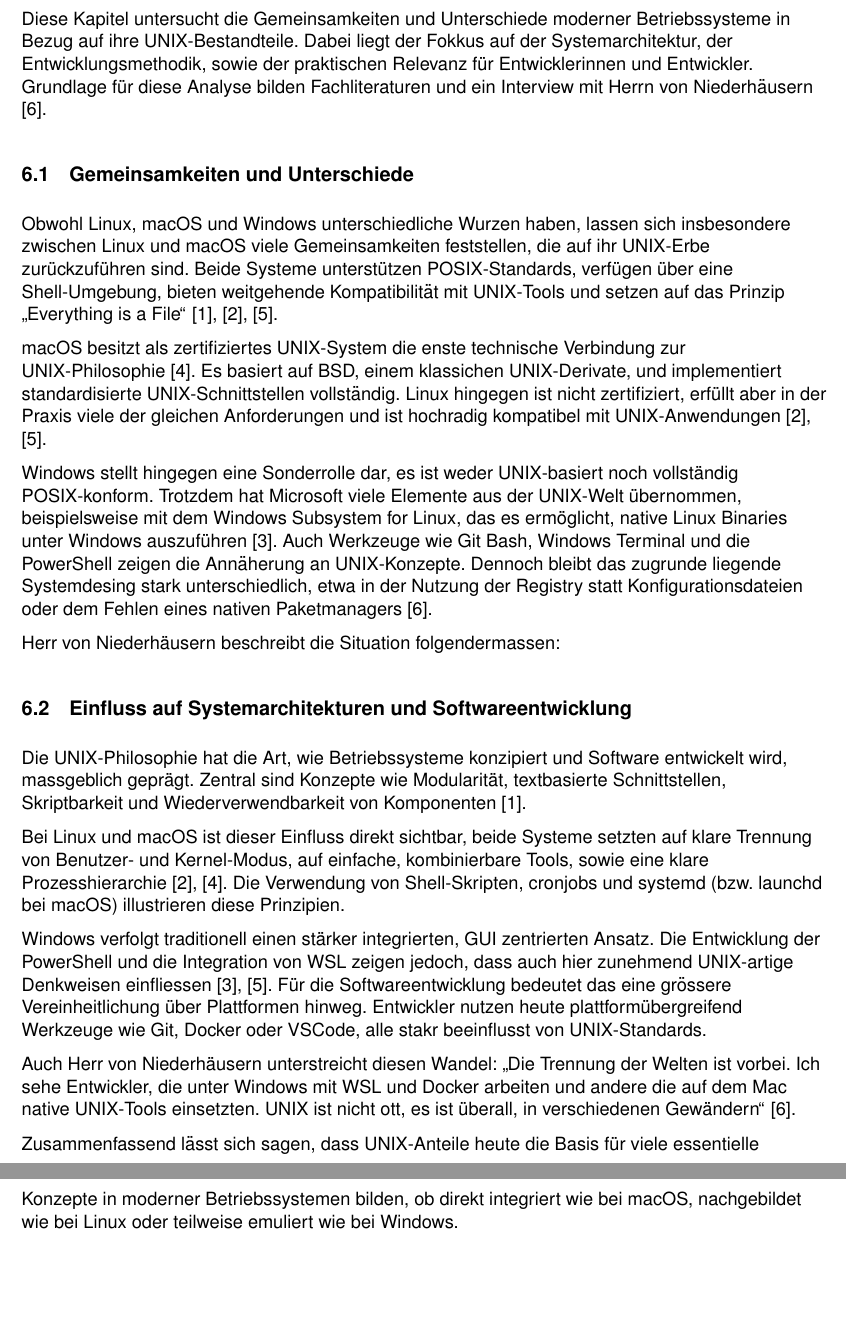
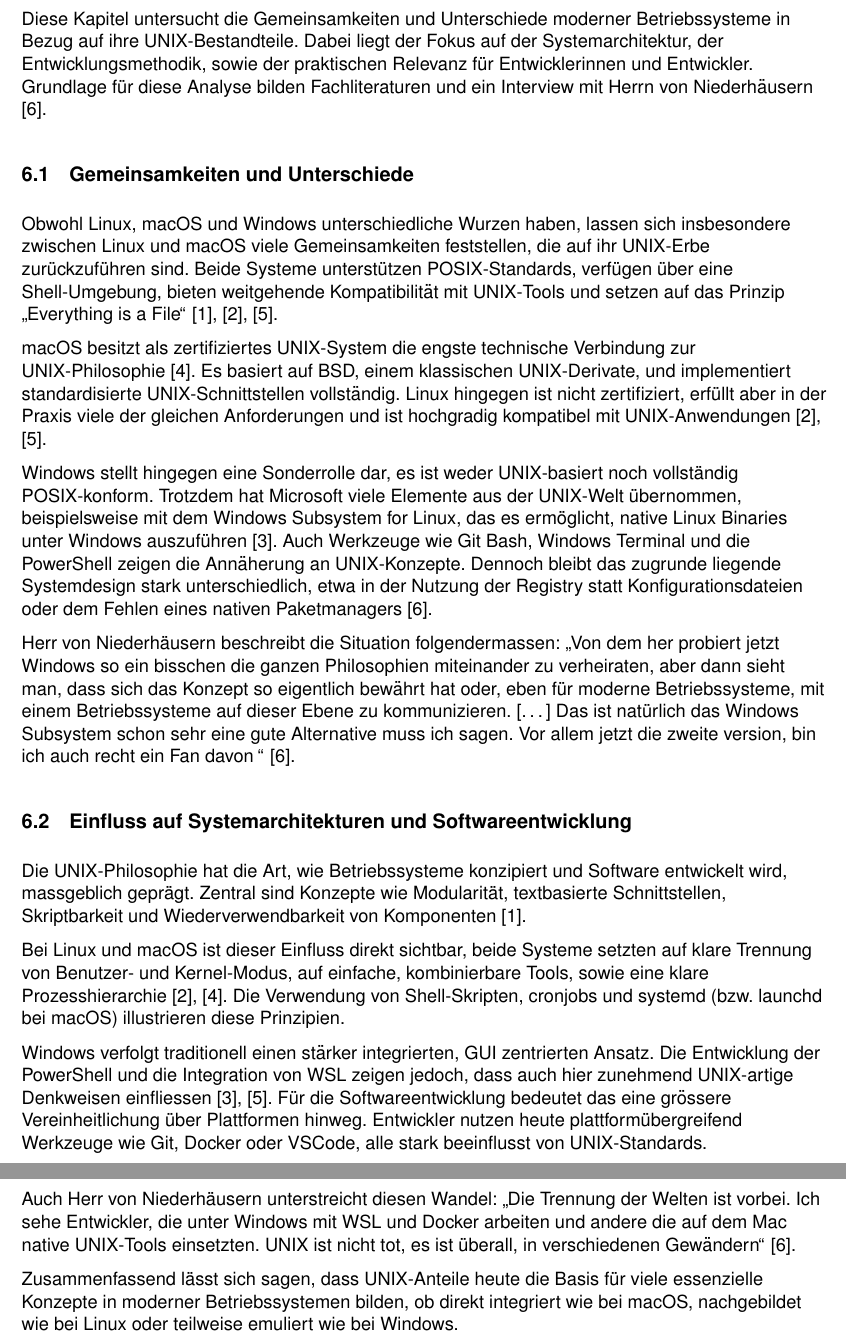
Before and after one commit to FaceEnte/unix-system-wisschenschaftliche-arbeit, a LaTeX document (src/main.tex, which reads src/sections/06_vergleich.tex): two parts of pages 10 and 11 of 21, joined at a grey line, cut so that both start at the same text, the shorter picture padded with empty space. Compiled offline with pdfLaTeX.

Commit message:
added citation to chapter 06

```diff
--- a/src/sections/06_vergleich.tex
+++ b/src/sections/06_vergleich.tex
@@ -1,6 +1,6 @@
 \section{Vergleich der UNIX-Anteile in modernen Betriebssysteme}
 
-Diese Kapitel untersucht die Gemeinsamkeiten und Unterschiede moderner Betriebssysteme in Bezug auf ihre UNIX-Bestandteile. Dabei liegt der Fokkus auf der
+Diese Kapitel untersucht die Gemeinsamkeiten und Unterschiede moderner Betriebssysteme in Bezug auf ihre UNIX-Bestandteile. Dabei liegt der Fokus auf der
 Systemarchitektur, der Entwicklungsmethodik, sowie der praktischen Relevanz für Entwicklerinnen und Entwickler. Grundlage für diese Analyse bilden Fachliteraturen
 und ein Interview mit Herrn von Niederhäusern \cite{interviewNH}.
 
@@ -11,16 +11,19 @@ Obwohl Linux, macOS und Windows unterschiedliche Wurzen haben, lassen sich insbe
 UNIX-Erbe zurückzuführen sind. Beide Systeme unterstützen POSIX-Standards, verfügen über eine Shell-Umgebung, bieten weitgehende Kompatibilität mit UNIX-Tools und
 setzen auf das Prinzip \glqq Everything is a File\grqq \ \cite{ArtOfUnixProgramming, ModernOS, OSConcept}.
 
-macOS besitzt als zertifiziertes UNIX-System die enste technische Verbindung zur UNIX-Philosophie \cite{FreeBSDOS}. Es basiert auf BSD, einem klassichen
+macOS besitzt als zertifiziertes UNIX-System die engste technische Verbindung zur UNIX-Philosophie \cite{FreeBSDOS}. Es basiert auf BSD, einem klassischen
 UNIX-Derivate, und implementiert standardisierte UNIX-Schnittstellen vollständig. Linux hingegen ist nicht zertifiziert, erfüllt aber in der Praxis viele der
-gleichen Anforderungen und ist hochradig kompatibel mit UNIX-Anwendungen \cite{ModernOS, OSConcept}.
+gleichen Anforderungen und ist hochgradig kompatibel mit UNIX-Anwendungen \cite{ModernOS, OSConcept}.
 
 Windows stellt hingegen eine Sonderrolle dar, es ist weder UNIX-basiert noch vollständig POSIX-konform. Trotzdem hat Microsoft viele Elemente aus der UNIX-Welt
 übernommen, beispielsweise mit dem Windows Subsystem for Linux, das es ermöglicht, native Linux Binaries unter Windows auszuführen \cite{WSL}. Auch Werkzeuge
-wie Git Bash, Windows Terminal und die PowerShell zeigen die Annäherung an UNIX-Konzepte. Dennoch bleibt das zugrunde liegende Systemdesing stark unterschiedlich,
+wie Git Bash, Windows Terminal und die PowerShell zeigen die Annäherung an UNIX-Konzepte. Dennoch bleibt das zugrunde liegende Systemdesign stark unterschiedlich,
 etwa in der Nutzung der Registry statt Konfigurationsdateien oder dem Fehlen eines nativen Paketmanagers \cite{interviewNH}.
 
-Herr von Niederhäusern beschreibt die Situation folgendermassen: %! Zitat
+Herr von Niederhäusern beschreibt die Situation folgendermassen: \glqq Von dem her probiert jetzt Windows so ein bisschen die ganzen Philosophien miteinander zu
+verheiraten, aber dann sieht man, dass sich das Konzept so eigentlich bewährt hat oder, eben für moderne Betriebssysteme, mit einem Betriebssysteme auf dieser
+Ebene zu kommunizieren. [\ldots] Das ist natürlich das Windows Subsystem schon sehr eine gute Alternative muss ich sagen. Vor allem jetzt die zweite version, bin ich
+auch recht ein Fan davon \grqq \ \cite{interviewNH}.
 
 
 \subsection{Einfluss auf Systemarchitekturen und Softwareentwicklung}
@@ -34,10 +37,10 @@ Prinzipien.
 
 Windows verfolgt traditionell einen stärker integrierten, GUI zentrierten Ansatz. Die Entwicklung der PowerShell und die Integration von WSL zeigen jedoch, dass
 auch hier zunehmend UNIX-artige Denkweisen einfliessen \cite{WSL, OSConcept}. Für die Softwareentwicklung bedeutet das eine grössere Vereinheitlichung über
-Plattformen hinweg. Entwickler nutzen heute plattformübergreifend Werkzeuge wie Git, Docker oder VSCode, alle stakr beeinflusst von UNIX-Standards.
+Plattformen hinweg. Entwickler nutzen heute plattformübergreifend Werkzeuge wie Git, Docker oder VSCode, alle stark beeinflusst von UNIX-Standards.
 
 Auch Herr von Niederhäusern unterstreicht diesen Wandel: \glqq Die Trennung der Welten ist vorbei. Ich sehe Entwickler, die unter Windows mit WSL und Docker
-arbeiten und andere die auf dem Mac native UNIX-Tools einsetzten. UNIX ist nicht ott, es ist überall, in verschiedenen Gewändern\grqq \ \cite{interviewNH}.
+arbeiten und andere die auf dem Mac native UNIX-Tools einsetzten. UNIX ist nicht tot, es ist überall, in verschiedenen Gewändern\grqq \ \cite{interviewNH}.
 
-Zusammenfassend lässt sich sagen, dass UNIX-Anteile heute die Basis für viele essentielle Konzepte in moderner Betriebssystemen bilden, ob direkt integriert wie bei
+Zusammenfassend lässt sich sagen, dass UNIX-Anteile heute die Basis für viele essenzielle Konzepte in moderner Betriebssystemen bilden, ob direkt integriert wie bei
 macOS, nachgebildet wie bei Linux oder teilweise emuliert wie bei Windows.
```
